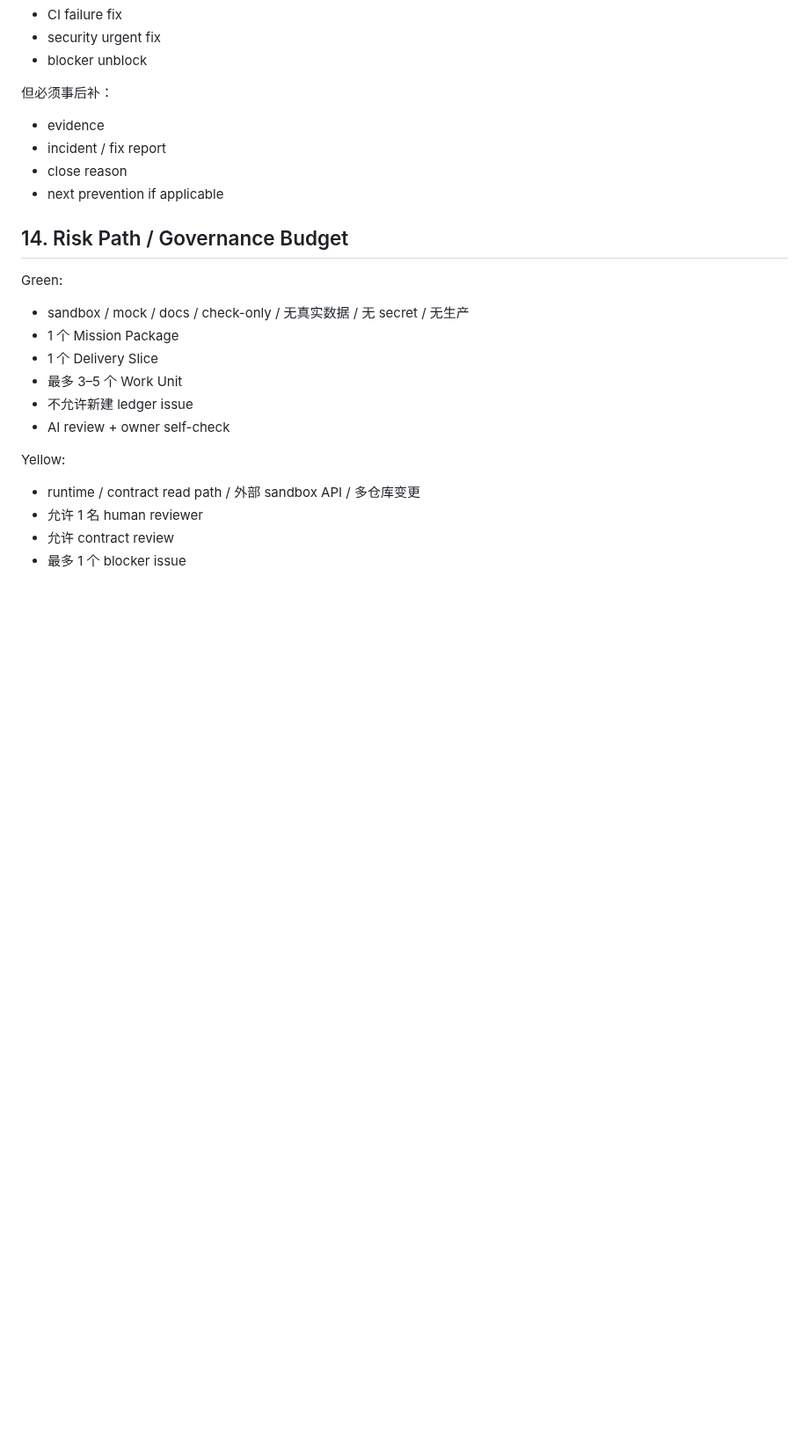
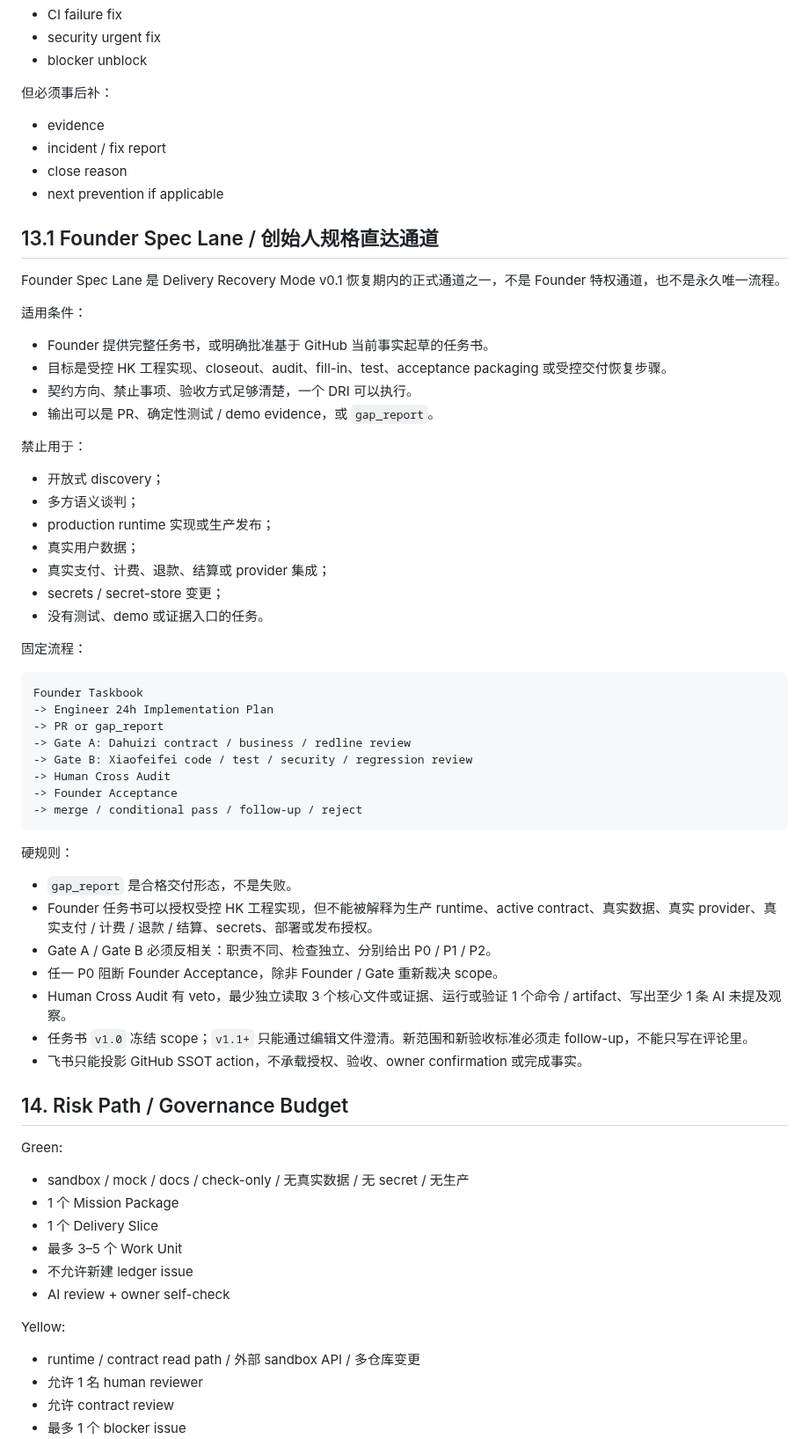
Before and after one commit to huanlongAI/hl-dispatch, a Markdown page: docs/delivery-recovery/DELIVERY_RECOVERY_IMPLEMENTATION_CONTRACT_v0.1.md, the part around one of its changes. Shown at 88% size. Drawn GitHub-style; blank space fills up the shorter version.

````diff
--- a/docs/delivery-recovery/DELIVERY_RECOVERY_IMPLEMENTATION_CONTRACT_v0.1.md
+++ b/docs/delivery-recovery/DELIVERY_RECOVERY_IMPLEMENTATION_CONTRACT_v0.1.md
@@ -302,6 +302,47 @@ Task Snapshot 是当前口径，不是人肉签字。
 - close reason
 - next prevention if applicable
 
+## 13.1 Founder Spec Lane / 创始人规格直达通道
+
+Founder Spec Lane 是 Delivery Recovery Mode v0.1 恢复期内的正式通道之一，不是 Founder 特权通道，也不是永久唯一流程。
+
+适用条件：
+- Founder 提供完整任务书，或明确批准基于 GitHub 当前事实起草的任务书。
+- 目标是受控 HK 工程实现、closeout、audit、fill-in、test、acceptance packaging 或受控交付恢复步骤。
+- 契约方向、禁止事项、验收方式足够清楚，一个 DRI 可以执行。
+- 输出可以是 PR、确定性测试 / demo evidence，或 `gap_report`。
+
+禁止用于：
+- 开放式 discovery；
+- 多方语义谈判；
+- production runtime 实现或生产发布；
+- 真实用户数据；
+- 真实支付、计费、退款、结算或 provider 集成；
+- secrets / secret-store 变更；
+- 没有测试、demo 或证据入口的任务。
+
+固定流程：
+
+```text
+Founder Taskbook
+-> Engineer 24h Implementation Plan
+-> PR or gap_report
+-> Gate A: Dahuizi contract / business / redline review
+-> Gate B: Xiaofeifei code / test / security / regression review
+-> Human Cross Audit
+-> Founder Acceptance
+-> merge / conditional pass / follow-up / reject
+```
+
+硬规则：
+- `gap_report` 是合格交付形态，不是失败。
+- Founder 任务书可以授权受控 HK 工程实现，但不能被解释为生产 runtime、active contract、真实数据、真实 provider、真实支付 / 计费 / 退款 / 结算、secrets、部署或发布授权。
+- Gate A / Gate B 必须反相关：职责不同、检查独立、分别给出 P0 / P1 / P2。
+- 任一 P0 阻断 Founder Acceptance，除非 Founder / Gate 重新裁决 scope。
+- Human Cross Audit 有 veto，最少独立读取 3 个核心文件或证据、运行或验证 1 个命令 / artifact、写出至少 1 条 AI 未提及观察。
+- 任务书 `v1.0` 冻结 scope；`v1.1+` 只能通过编辑文件澄清。新范围和新验收标准必须走 follow-up，不能只写在评论里。
+- 飞书只能投影 GitHub SSOT action，不承载授权、验收、owner confirmation 或完成事实。
+
 ## 14. Risk Path / Governance Budget
 
 Green:
````
Also changed, not shown: other parts of docs/delivery-recovery/DELIVERY_RECOVERY_IMPLEMENTATION_CONTRACT_v0.1.md (+19 -24 lines), docs/delivery-recovery/FOUNDER_SPEC_LANE_v0.1.md (added, +146 -0 lines), docs/delivery-recovery/README.md (+10 -0 lines).
